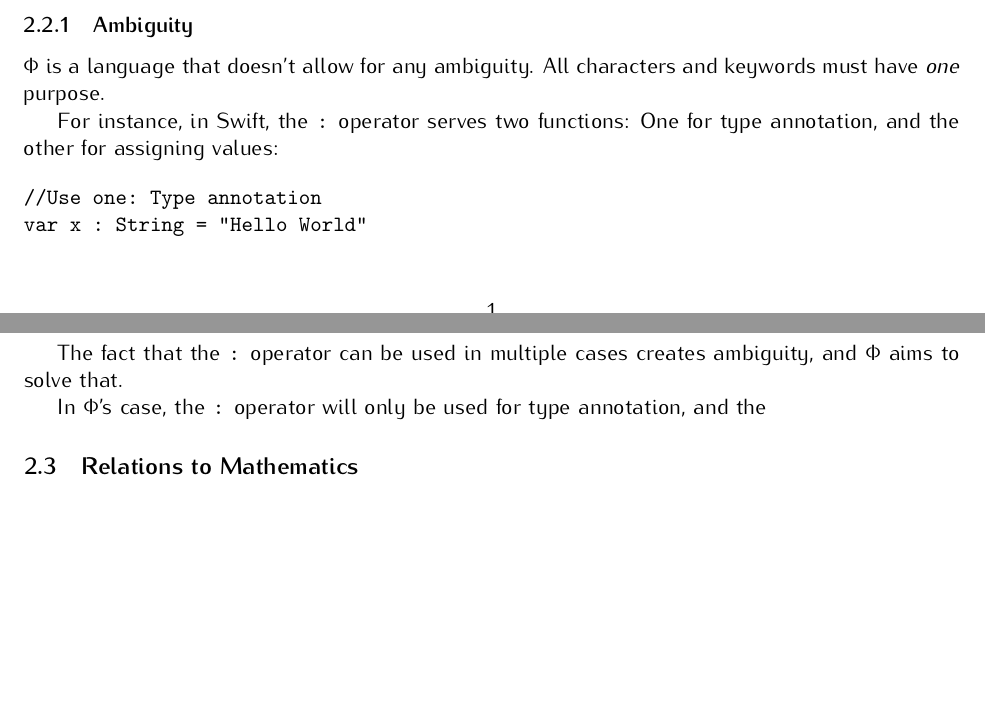
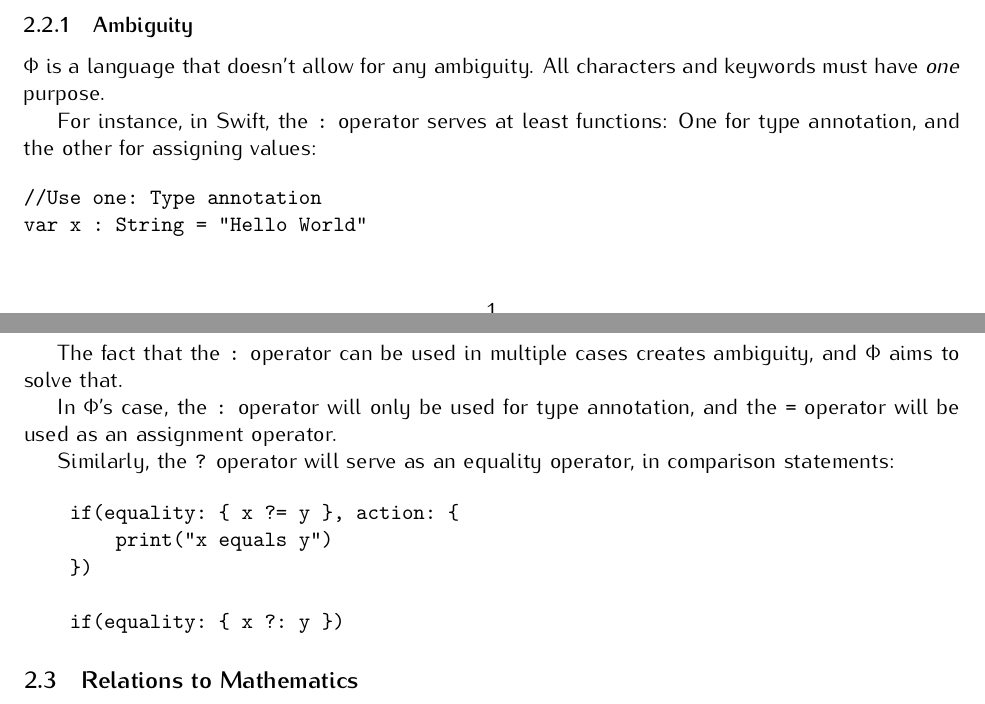
Before and after one commit to rishiosaur/phi-design, a LaTeX paper (main.tex, which reads sections/design/Syntax/ambiguity.tex): two parts of pages 3 and 4 of 4, joined at a grey line, cut so that both start at the same text, the shorter picture padded with empty space. Compiled offline with pdfLaTeX.

Commit message:
Auto stash before merge of "develop" and "origin/develop"

```diff
--- a/sections/design/Syntax/ambiguity.tex
+++ b/sections/design/Syntax/ambiguity.tex
@@ -2,7 +2,7 @@
 \begin{document}
 $\Phi$ is a language that doesn't allow for any ambiguity. All characters and keywords must have \textit{one} purpose.
 
-For instance, in Swift, the \texttt{:} operator serves two functions: One for type annotation, and the other for assigning values:
+For instance, in Swift, the \texttt{:} operator serves at least functions: One for type annotation, and the other for assigning values:
 
 \begin{verbatim}
 //Use one: Type annotation
@@ -18,6 +18,16 @@ printString(str: x)
 
 The fact that the \texttt{:} operator can be used in multiple cases creates ambiguity, and $\Phi$ aims to solve that.
 
-In $\Phi$'s case, the \texttt{:} operator will only be used for type annotation, and the
+In $\Phi$'s case, the \texttt{:} operator will only be used for type annotation, and the \texttt{=} operator will be used as an assignment operator.
+
+Similarly, the \texttt{?} operator will serve as an equality operator, in comparison statements:
+
+\begin{verbatim}
+    if(equality: { x ?= y }, action: {
+        print("x equals y")
+    })
+
+    if(equality: { x ?: y })
+\end{verbatim}
 
 \end{document}
```
Also changed, not shown: 2 other files.
